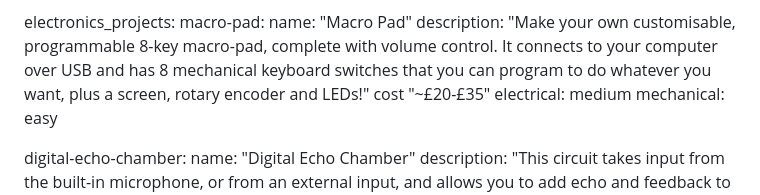
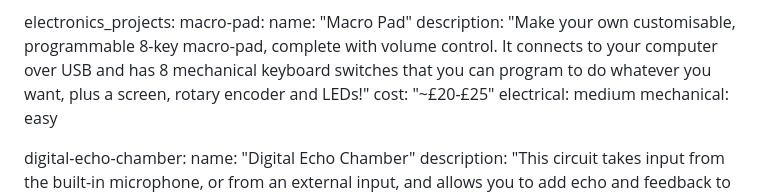
Before and after one commit to tjvr/website, a Markdown page: pages/tech.md, the part around the change. Rendered like a GitHub page.

Commit message:
Fixed syntax error

```diff
--- a/pages/tech.md
+++ b/pages/tech.md
@@ -6,7 +6,7 @@ electronics_projects:
   macro-pad:
     name: "Macro Pad"
     description: "Make your own customisable, programmable 8-key macro-pad, complete with volume control. It connects to your computer over USB and has 8 mechanical keyboard switches that you can program to do whatever you want, plus a screen, rotary encoder and LEDs!"
-    cost "~£20-£35"
+    cost: "~£20-£25"
     electrical: medium
     mechanical: easy
 
```
